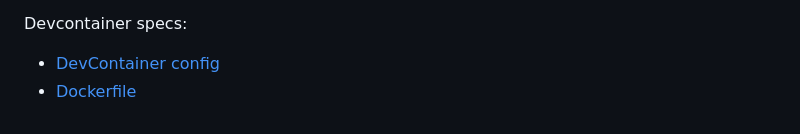
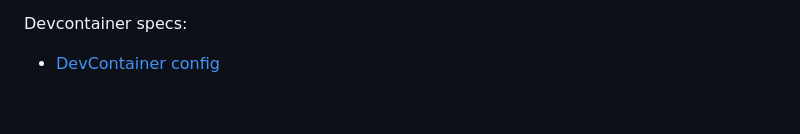
Before and after one commit to nf-core/eager, a Markdown page: .github/CONTRIBUTING.md, the part around the change. GitHub-like rendering.

Commit message:
Changes by nf-core lint

```diff
--- a/.github/CONTRIBUTING.md
+++ b/.github/CONTRIBUTING.md
@@ -116,4 +116,3 @@ To get started:
 Devcontainer specs:
 
 - [DevContainer config](.devcontainer/devcontainer.json)
-- [Dockerfile](.devcontainer/Dockerfile)
```
Also changed, not shown: assets/nf-core-eager_logo_light.png, 2 other files.
